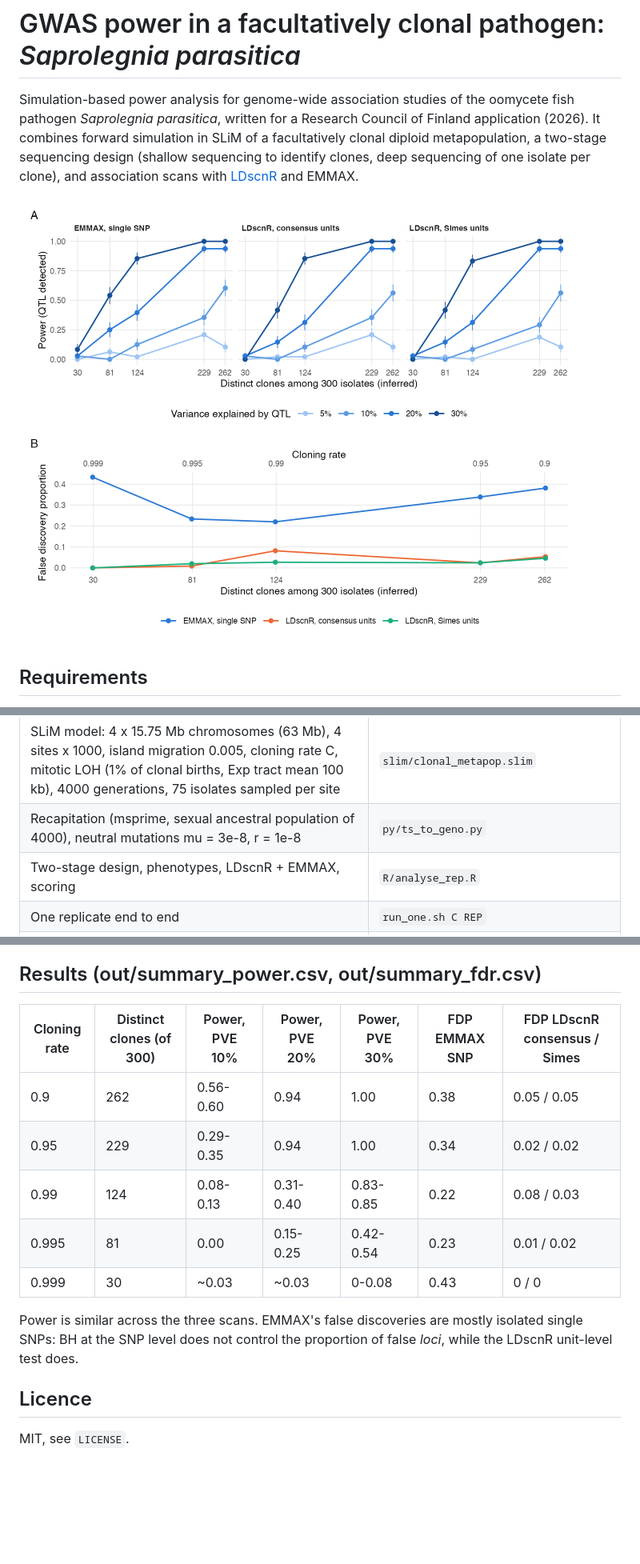
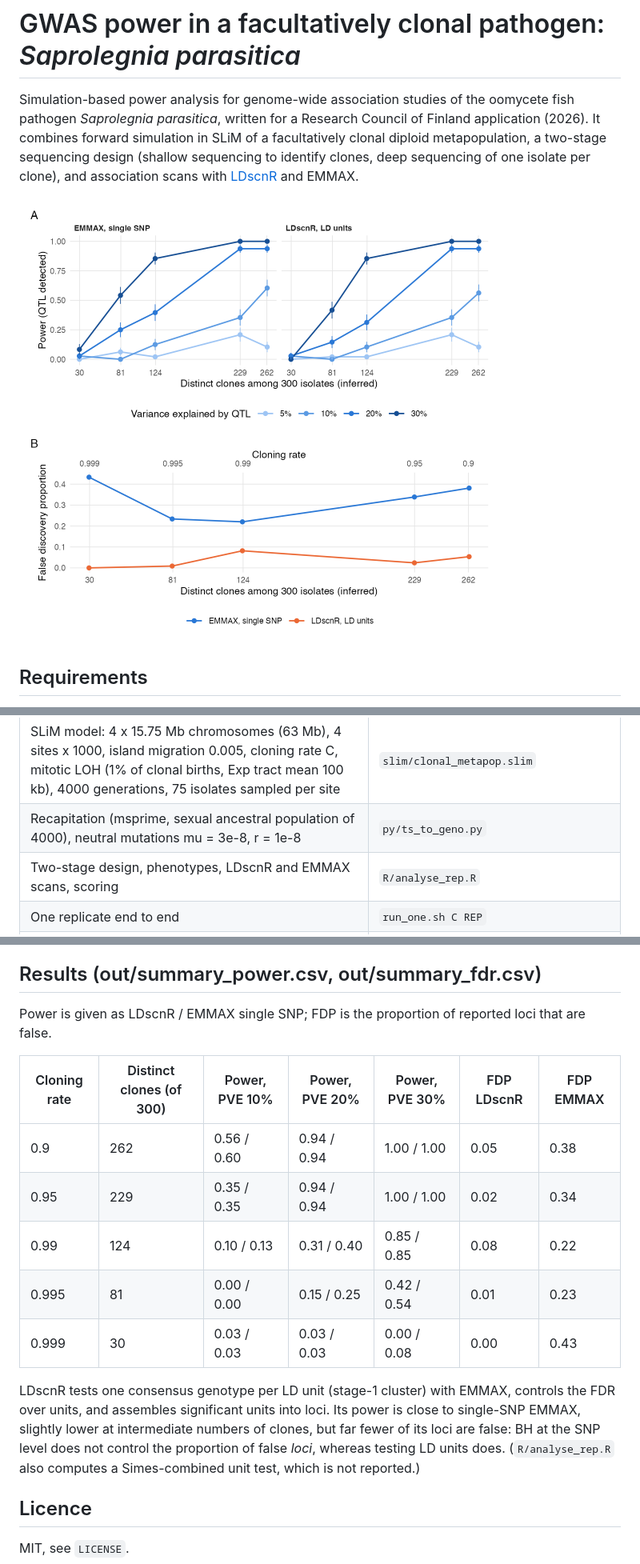
Before and after one commit to genomeinsights/saprolegnia-gwas-power, a Markdown page: README.md, 3 parts joined by grey strips. Shown at 80% size. Rendered like a GitHub page; pictures changed too: figures/gwas_power_clonal.png; blank space fills up the shorter version.

Commit message:
Report LDscnR consensus units only; drop Simes arm from figure and summaries
Co-Authored-By: Claude Opus 5.5 (1M context) <noreply@anthropic.com>

```diff
--- a/README.md
+++ b/README.md
@@ -31,7 +31,7 @@ Per-replicate results are in `out/res/`, pooled summaries in `out/summary_*.csv`
 |---|---|
 | SLiM model: 4 x 15.75 Mb chromosomes (63 Mb), 4 sites x 1000, island migration 0.005, cloning rate C, mitotic LOH (1% of clonal births, Exp tract mean 100 kb), 4000 generations, 75 isolates sampled per site | `slim/clonal_metapop.slim` |
 | Recapitation (msprime, sexual ancestral population of 4000), neutral mutations mu = 3e-8, r = 1e-8 | `py/ts_to_geno.py` |
-| Two-stage design, phenotypes, LDscnR + EMMAX, scoring | `R/analyse_rep.R` |
+| Two-stage design, phenotypes, LDscnR and EMMAX scans, scoring | `R/analyse_rep.R` |
 | One replicate end to end | `run_one.sh C REP` |
 | Pool + figure | `R/pool_and_plot.R` -> `figures/gwas_power_clonal.{pdf,png}`, `out/summary_*.csv` |
 
@@ -57,17 +57,21 @@ Known limitation: at C = 0.999 (~30 clones) LD-decay fitting failed for one chro
 
 ## Results (out/summary_power.csv, out/summary_fdr.csv)
 
-| Cloning rate | Distinct clones (of 300) | Power, PVE 10% | Power, PVE 20% | Power, PVE 30% | FDP EMMAX SNP | FDP LDscnR consensus / Simes |
+Power is given as LDscnR / EMMAX single SNP; FDP is the proportion of reported loci that are false.
+
+| Cloning rate | Distinct clones (of 300) | Power, PVE 10% | Power, PVE 20% | Power, PVE 30% | FDP LDscnR | FDP EMMAX |
 |---|---|---|---|---|---|---|
-| 0.9   | 262 | 0.56-0.60 | 0.94 | 1.00 | 0.38 | 0.05 / 0.05 |
-| 0.95  | 229 | 0.29-0.35 | 0.94 | 1.00 | 0.34 | 0.02 / 0.02 |
-| 0.99  | 124 | 0.08-0.13 | 0.31-0.40 | 0.83-0.85 | 0.22 | 0.08 / 0.03 |
-| 0.995 | 81  | 0.00 | 0.15-0.25 | 0.42-0.54 | 0.23 | 0.01 / 0.02 |
-| 0.999 | 30  | ~0.03 | ~0.03 | 0-0.08 | 0.43 | 0 / 0 |
+| 0.9   | 262 | 0.56 / 0.60 | 0.94 / 0.94 | 1.00 / 1.00 | 0.05 | 0.38 |
+| 0.95  | 229 | 0.35 / 0.35 | 0.94 / 0.94 | 1.00 / 1.00 | 0.02 | 0.34 |
+| 0.99  | 124 | 0.10 / 0.13 | 0.31 / 0.40 | 0.85 / 0.85 | 0.08 | 0.22 |
+| 0.995 | 81  | 0.00 / 0.00 | 0.15 / 0.25 | 0.42 / 0.54 | 0.01 | 0.23 |
+| 0.999 | 30  | 0.03 / 0.03 | 0.03 / 0.03 | 0.00 / 0.08 | 0.00 | 0.43 |
 
-Power is similar across the three scans. EMMAX's false discoveries are mostly isolated
-single SNPs: BH at the SNP level does not control the proportion of false *loci*, while the
-LDscnR unit-level test does.
+LDscnR tests one consensus genotype per LD unit (stage-1 cluster) with EMMAX, controls the FDR
+over units, and assembles significant units into loci. Its power is close to single-SNP EMMAX,
+slightly lower at intermediate numbers of clones, but far fewer of its loci are false: BH at the
+SNP level does not control the proportion of false *loci*, whereas testing LD units does.
+(`R/analyse_rep.R` also computes a Simes-combined unit test, which is not reported.)
 
 ## Licence
 
```
Also changed, not shown: 4 other files.
